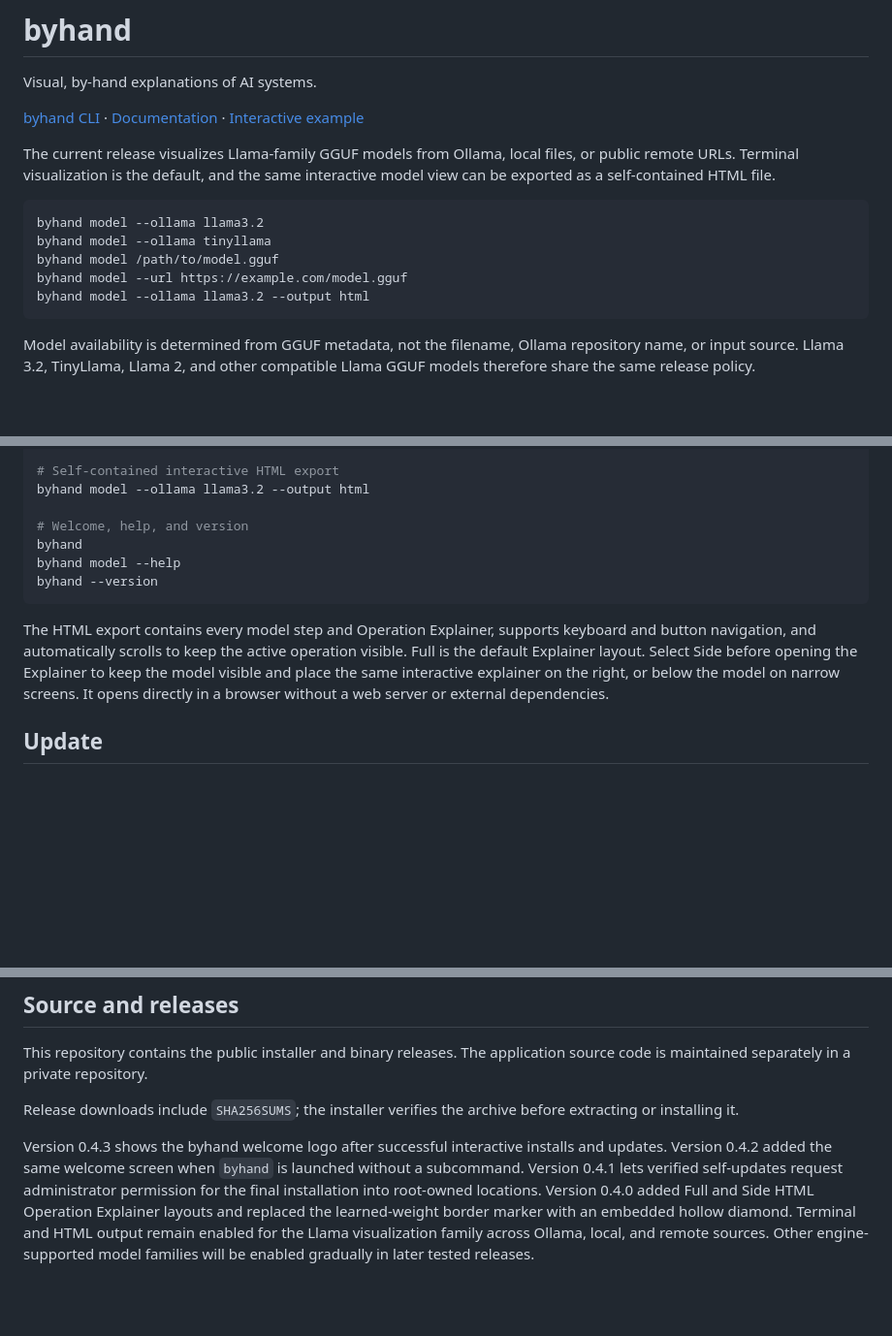
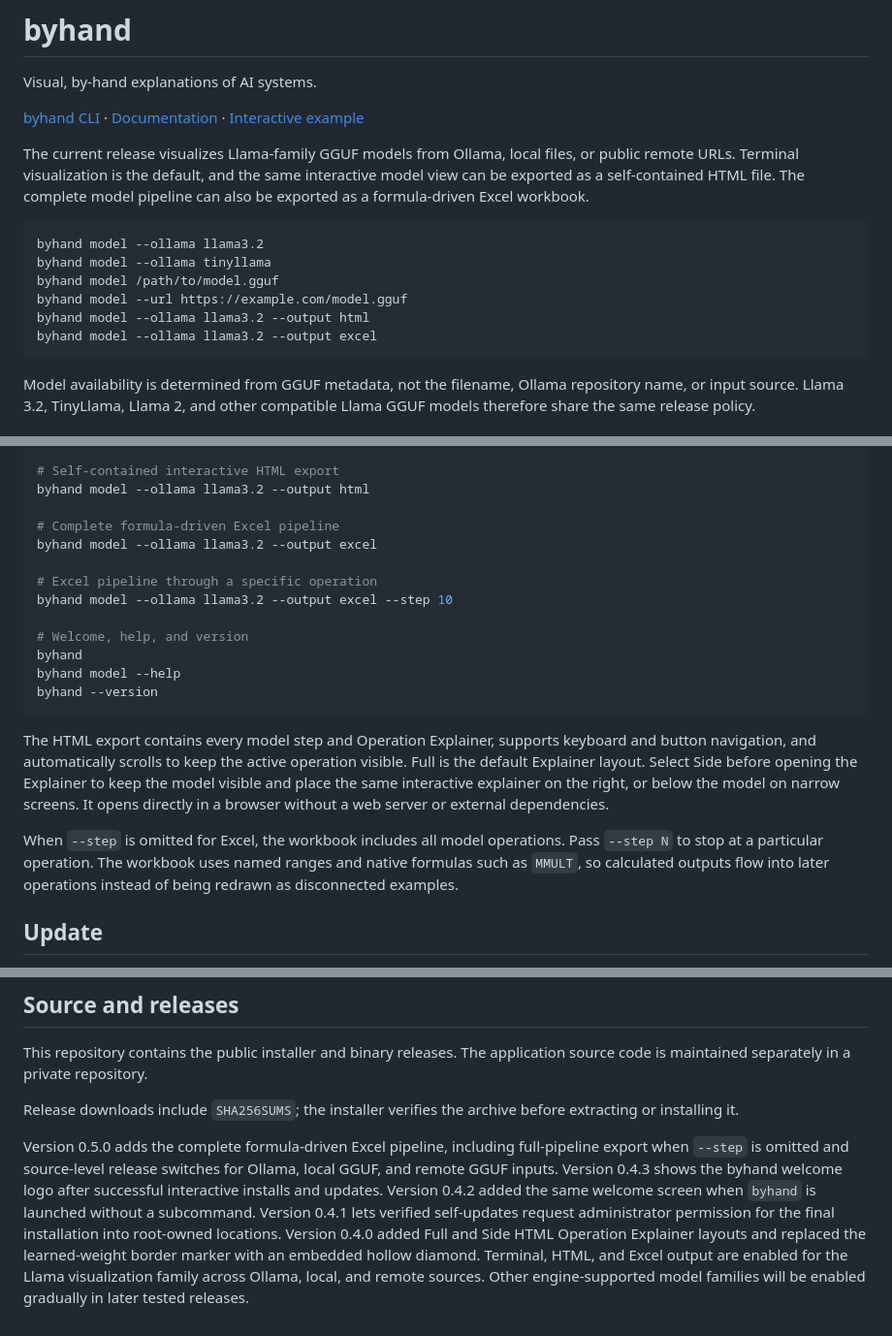
Before and after one commit to imruljubair/byhand, a Markdown page: README.md, 3 parts joined by grey strips. Shown at 97% size. GitHub-like rendering; blank space fills up the shorter version.

````diff
--- a/README.md
+++ b/README.md
@@ -9,6 +9,8 @@ Visual, by-hand explanations of AI systems.
 The current release visualizes Llama-family GGUF models from Ollama, local
 files, or public remote URLs. Terminal visualization is the default, and the
 same interactive model view can be exported as a self-contained HTML file.
+The complete model pipeline can also be exported as a formula-driven Excel
+workbook.
 
 ```bash
 byhand model --ollama llama3.2
@@ -16,6 +18,7 @@ byhand model --ollama tinyllama
 byhand model /path/to/model.gguf
 byhand model --url https://example.com/model.gguf
 byhand model --ollama llama3.2 --output html
+byhand model --ollama llama3.2 --output excel
 ```
 
 Model availability is determined from GGUF metadata, not the filename,
@@ -80,6 +83,12 @@ byhand model --url https://example.com/model.gguf
 # Self-contained interactive HTML export
 byhand model --ollama llama3.2 --output html
 
+# Complete formula-driven Excel pipeline
+byhand model --ollama llama3.2 --output excel
+
+# Excel pipeline through a specific operation
+byhand model --ollama llama3.2 --output excel --step 10
+
 # Welcome, help, and version
 byhand
 byhand model --help
@@ -92,6 +101,11 @@ operation visible. Full is the default Explainer layout. Select Side before
 opening the Explainer to keep the model visible and place the same interactive
 explainer on the right, or below the model on narrow screens. It opens directly
 in a browser without a web server or external dependencies.
+
+When `--step` is omitted for Excel, the workbook includes all model
+operations. Pass `--step N` to stop at a particular operation. The workbook
+uses named ranges and native formulas such as `MMULT`, so calculated outputs
+flow into later operations instead of being redrawn as disconnected examples.
 
 ## Update
 
@@ -166,12 +180,15 @@ application source code is maintained separately in a private repository.
 Release downloads include `SHA256SUMS`; the installer verifies the archive
 before extracting or installing it.
 
-Version 0.4.3 shows the byhand welcome logo after successful interactive
-installs and updates. Version 0.4.2 added the same welcome screen when `byhand`
-is launched without a subcommand. Version 0.4.1 lets verified self-updates
-request administrator permission for the final installation into root-owned
-locations. Version 0.4.0 added Full and Side HTML Operation Explainer layouts
-and replaced the learned-weight border marker with an embedded hollow diamond.
-Terminal and HTML output remain enabled for the Llama visualization family
-across Ollama, local, and remote sources. Other engine-supported model families
-will be enabled gradually in later tested releases.
+Version 0.5.0 adds the complete formula-driven Excel pipeline, including
+full-pipeline export when `--step` is omitted and source-level release switches
+for Ollama, local GGUF, and remote GGUF inputs. Version 0.4.3 shows the byhand
+welcome logo after successful interactive installs and updates. Version 0.4.2
+added the same welcome screen when `byhand` is launched without a subcommand.
+Version 0.4.1 lets verified self-updates request administrator permission for
+the final installation into root-owned locations. Version 0.4.0 added Full and
+Side HTML Operation Explainer layouts and replaced the learned-weight border
+marker with an embedded hollow diamond. Terminal, HTML, and Excel output are
+enabled for the Llama visualization family across Ollama, local, and remote
+sources. Other engine-supported model families will be enabled gradually in
+later tested releases.
````
Also changed, not shown: other parts of README.md (+1 -1 lines).
